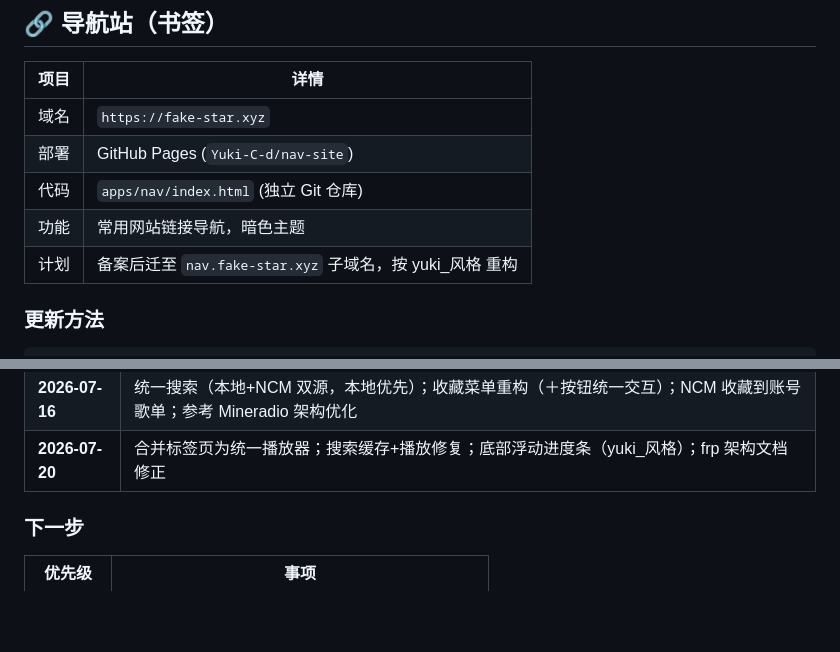
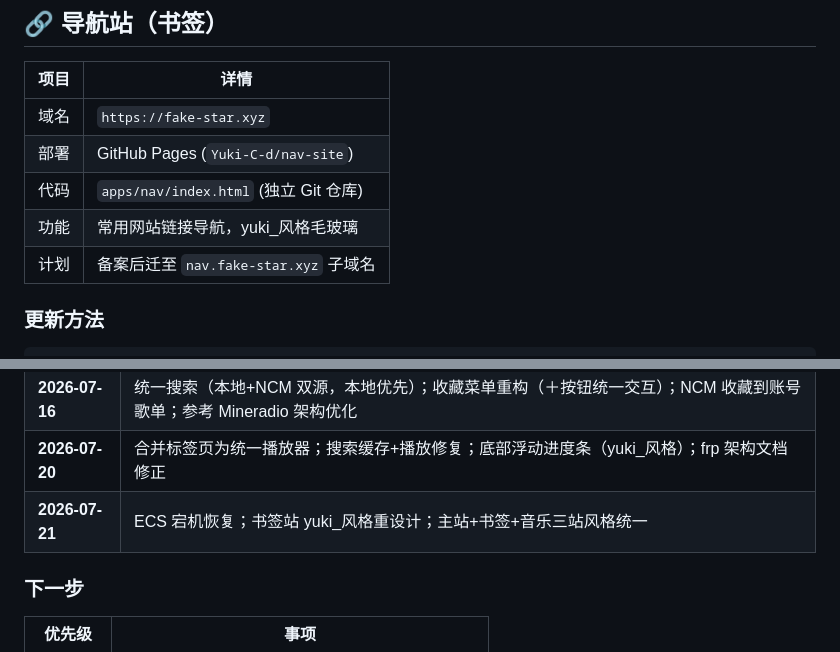
Before and after one commit to Yuki-C-d/fake_yuki, a Markdown page: docs/PROJECT.md, 2 parts joined by grey strips. GitHub-like rendering; blank space fills up the shorter version.

Commit message:
文档更新至 07-21
- 日期+时间线补 07-21
- 书签站描述 yuki_风格

Co-Authored-By: Claude <noreply@anthropic.com>

```diff
--- a/docs/PROJECT.md
+++ b/docs/PROJECT.md
@@ -177,8 +177,8 @@ python -m http.server 3000
 | 域名 | `https://fake-star.xyz` |
 | 部署 | GitHub Pages (`Yuki-C-d/nav-site`) |
 | 代码 | `apps/nav/index.html` (独立 Git 仓库) |
-| 功能 | 常用网站链接导航，暗色主题 |
-| 计划 | 备案后迁至 `nav.fake-star.xyz` 子域名，按 yuki_风格 重构 |
+| 功能 | 常用网站链接导航，yuki_风格毛玻璃 |
+| 计划 | 备案后迁至 `nav.fake-star.xyz` 子域名 |
 
 ### 更新方法
 
@@ -314,6 +314,7 @@ npm config set registry https://registry.npmmirror.com
 | **2026-07-15** | Bug 修复：歌单右键菜单完善（添加/移除/重命名/删除）、网易云登录修复 |
 | **2026-07-16** | 统一搜索（本地+NCM 双源，本地优先）；收藏菜单重构（＋按钮统一交互）；NCM 收藏到账号歌单；参考 Mineradio 架构优化 |
 | **2026-07-20** | 合并标签页为统一播放器；搜索缓存+播放修复；底部浮动进度条（yuki_风格）；frp 架构文档修正 |
+| **2026-07-21** | ECS 宕机恢复；书签站 yuki_风格重设计；主站+书签+音乐三站风格统一 |
 
 ### 下一步
 
```
Also changed, not shown: other parts of docs/PROJECT.md (+1 -1 lines), docs/SERVER.md (+2 -2 lines).
